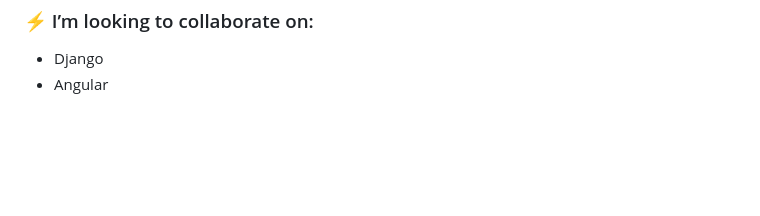
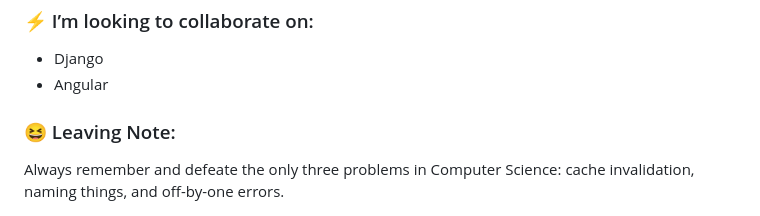
Before and after one commit to ffekirnew/ffekirnew, a Markdown page: README.md, the part around the change. GitHub-like rendering; blank space fills up the shorter version.

```diff
--- a/README.md
+++ b/README.md
@@ -71,3 +71,6 @@
 
 - Django
 - Angular
+
+<h3 align="left">😆 Leaving Note:</h3>
+Always remember and defeate the only three problems in Computer Science: cache invalidation, naming things, and off-by-one errors.
```
